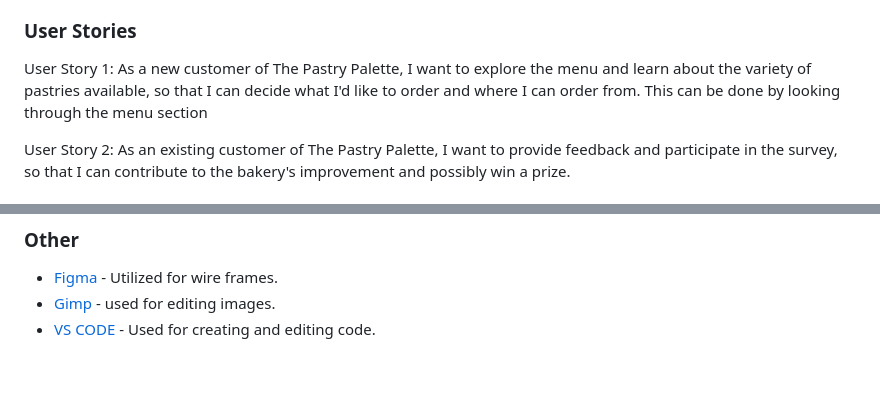
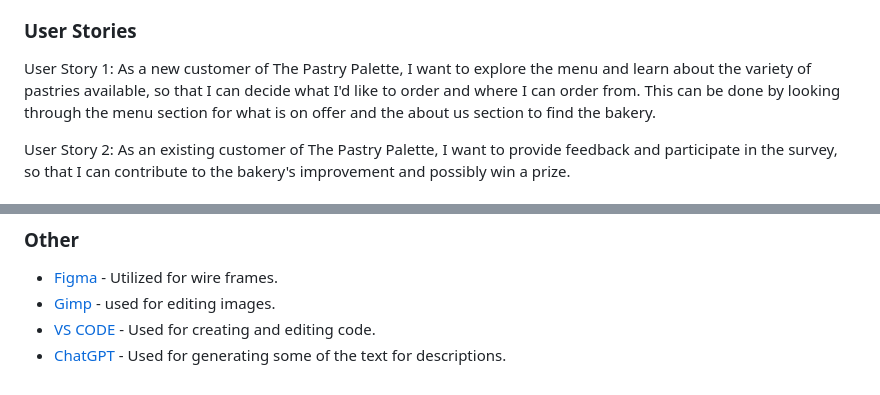
Before and after one commit to Code-Institute-Submissions/TerraBite147-the-pastry-palette, a Markdown page: README.md, 2 parts joined by grey strips. Drawn GitHub-style.

```diff
--- a/README.md
+++ b/README.md
@@ -48,7 +46,7 @@ This site is intended for:
 ### User Stories
 User Story 1:
 As a new customer of The Pastry Palette, I want to explore the menu and learn about the variety of pastries available, so that I can decide what I'd like to order and where I can order from.
-This can be done by looking through the menu section
+This can be done by looking through the menu section for what is on offer and the about us section to find the bakery.
 
 User Story 2:
 As an existing customer of The Pastry Palette, I want to provide feedback and participate in the survey, so that I can contribute to the bakery's improvement and possibly win a prize.
@@ -247,3 +247,4 @@ thank-you.html
 - [Figma](https://www.figma.com/) - Utilized for wire frames.
 - [Gimp](https://gimp.com) - used for editing images.
 - [VS CODE](https://code.visualstudio.com/) - Used for creating and editing code.
+- [ChatGPT](https://chat.openai.com/) - Used for generating some of the text for descriptions.
```
Also changed, not shown: other parts of README.md (+25 -25 lines).
